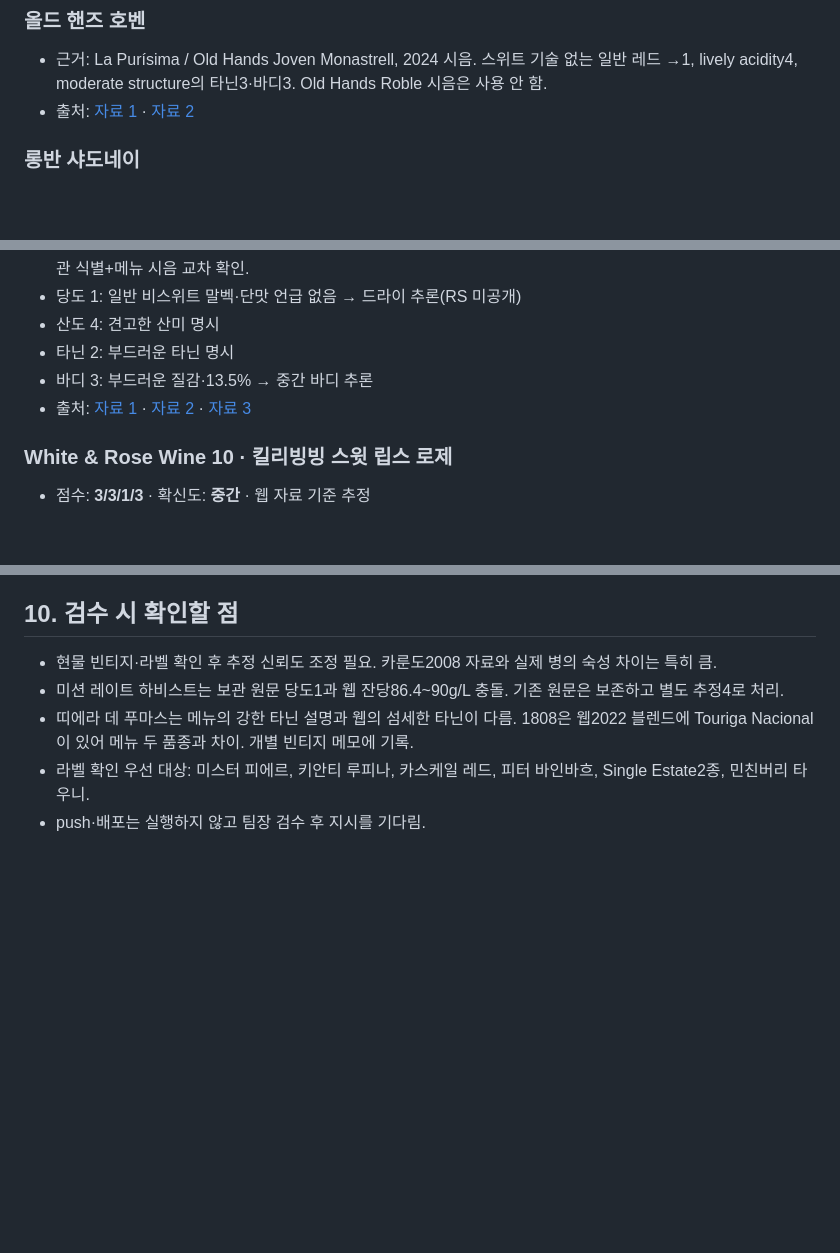
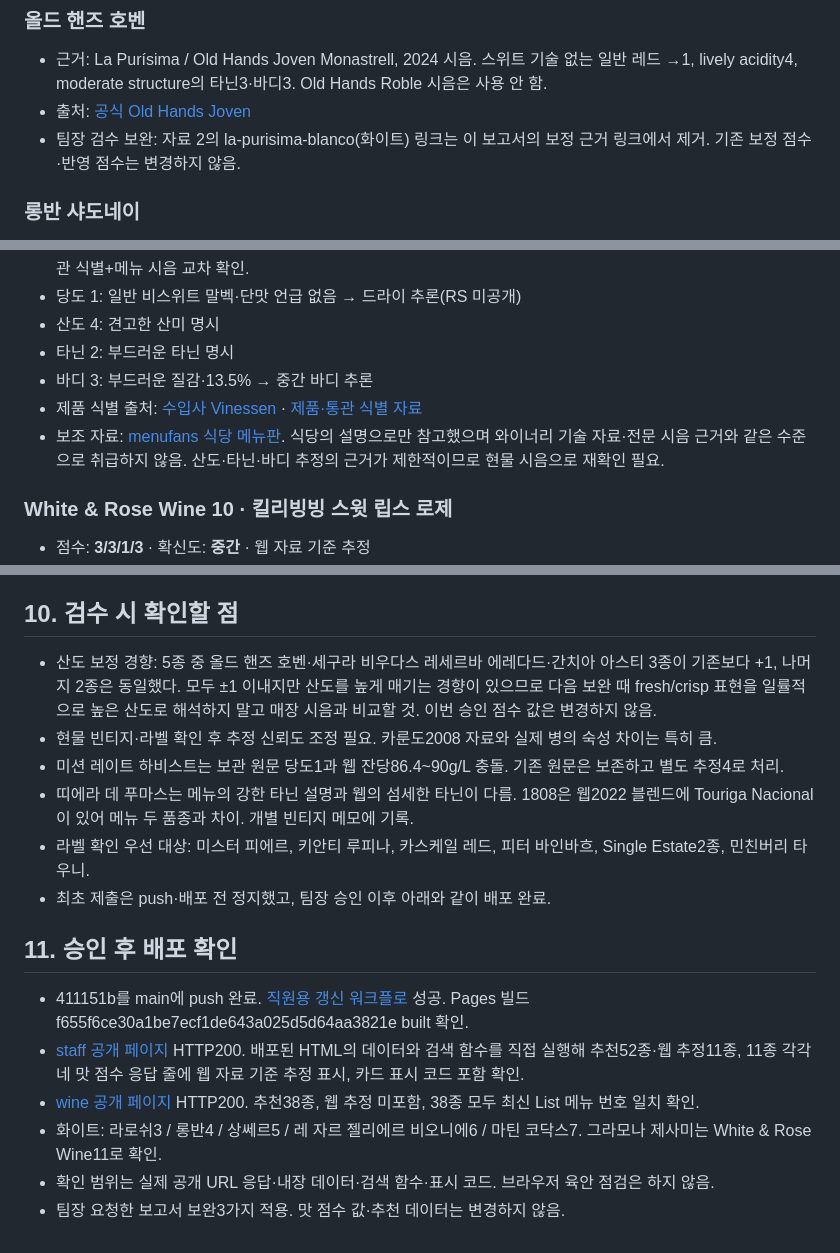
Before and after one commit to fastkorea12-png/haragogipe, a Markdown page: staff-source/맛점수보완_1011.md, 3 parts joined by grey strips. Rendered like a GitHub page; blank space fills up the shorter version.

Commit message:
Clarify wine score evidence and record approved deployment checks

```diff
--- a/staff-source/맛점수보완_1011.md
+++ b/staff-source/맛점수보완_1011.md
@@ -44,7 +44,8 @@
 ### 올드 핸즈 호벤
 
 - 근거: La Purísima / Old Hands Joven Monastrell, 2024 시음. 스위트 기술 없는 일반 레드 →1, lively acidity4, moderate structure의 타닌3·바디3. Old Hands Roble 시음은 사용 안 함.
-- 출처: [자료 1](https://www.bodegaslapurisima.com/tienda-online/old-hands-joven/) · [자료 2](https://londonwinecompetition.com/en/winner-brands/wines/2025/cooperativa-del-vino-de-yecla-la-purisima-s-c-l--3565/la-purisima-blanco-8248.htm)
+- 출처: [공식 Old Hands Joven](https://www.bodegaslapurisima.com/tienda-online/old-hands-joven/)
+- 팀장 검수 보완: 자료 2의 la-purisima-blanco(화이트) 링크는 이 보고서의 보정 근거 링크에서 제거. 기존 보정 점수·반영 점수는 변경하지 않음.
 
 ### 롱반 샤도네이
 
@@ -138,7 +139,8 @@
 - 산도 4: 견고한 산미 명시
 - 타닌 2: 부드러운 타닌 명시
 - 바디 3: 부드러운 질감·13.5% → 중간 바디 추론
-- 출처: [자료 1](https://vinessen.fr/) · [자료 2](https://winedogam.com/wine/malbec-domaine-haute-brande) · [자료 3](https://menufans.com/ko-KR/place/ikseon-dong-restaurant-maison-de-paris-019b0908c0407718a5d510af8bc15fd4)
+- 제품 식별 출처: [수입사 Vinessen](https://vinessen.fr/) · [제품·통관 식별 자료](https://winedogam.com/wine/malbec-domaine-haute-brande)
+- 보조 자료: [menufans 식당 메뉴판](https://menufans.com/ko-KR/place/ikseon-dong-restaurant-maison-de-paris-019b0908c0407718a5d510af8bc15fd4). 식당의 설명으로만 참고했으며 와이너리 기술 자료·전문 시음 근거와 같은 수준으로 취급하지 않음. 산도·타닌·바디 추정의 근거가 제한적이므로 현물 시음으로 재확인 필요.
 
 ### White & Rose Wine 10 · 킬리빙빙 스윗 립스 로제
 
@@ -350,8 +352,18 @@
 
 ## 10. 검수 시 확인할 점
 
+- 산도 보정 경향: 5종 중 올드 핸즈 호벤·세구라 비우다스 레세르바 에레다드·간치아 아스티 3종이 기존보다 +1, 나머지 2종은 동일했다. 모두 ±1 이내지만 산도를 높게 매기는 경향이 있으므로 다음 보완 때 fresh/crisp 표현을 일률적으로 높은 산도로 해석하지 말고 매장 시음과 비교할 것. 이번 승인 점수 값은 변경하지 않음.
 - 현물 빈티지·라벨 확인 후 추정 신뢰도 조정 필요. 카룬도2008 자료와 실제 병의 숙성 차이는 특히 큼.
 - 미션 레이트 하비스트는 보관 원문 당도1과 웹 잔당86.4~90g/L 충돌. 기존 원문은 보존하고 별도 추정4로 처리.
 - 띠에라 데 푸마스는 메뉴의 강한 타닌 설명과 웹의 섬세한 타닌이 다름. 1808은 웹2022 블렌드에 Touriga Nacional이 있어 메뉴 두 품종과 차이. 개별 빈티지 메모에 기록.
 - 라벨 확인 우선 대상: 미스터 피에르, 키안티 루피나, 카스케일 레드, 피터 바인바흐, Single Estate2종, 민친버리 타우니.
-- push·배포는 실행하지 않고 팀장 검수 후 지시를 기다림.
+- 최초 제출은 push·배포 전 정지했고, 팀장 승인 이후 아래와 같이 배포 완료.
+
+## 11. 승인 후 배포 확인
+
+- 411151b를 main에 push 완료. [직원용 갱신 워크플로](https://github.com/fastkorea12-png/haragogipe/actions/runs/38150837035) 성공. Pages 빌드 f655f6ce30a1be7ecf1de643a025d5d64aa3821e built 확인.
+- [staff 공개 페이지](https://fastkorea12-png.github.io/haragogipe/staff/) HTTP200. 배포된 HTML의 데이터와 검색 함수를 직접 실행해 추천52종·웹 추정11종, 11종 각각 네 맛 점수 응답 줄에 웹 자료 기준 추정 표시, 카드 표시 코드 포함 확인.
+- [wine 공개 페이지](https://fastkorea12-png.github.io/haragogipe/wine/) HTTP200. 추천38종, 웹 추정 미포함, 38종 모두 최신 List 메뉴 번호 일치 확인.
+- 화이트: 라로쉬3 / 롱반4 / 상쎄르5 / 레 자르 젤리에르 비오니에6 / 마틴 코닥스7. 그라모나 제사미는 White & Rose Wine11로 확인.
+- 확인 범위는 실제 공개 URL 응답·내장 데이터·검색 함수·표시 코드. 브라우저 육안 점검은 하지 않음.
+- 팀장 요청한 보고서 보완3가지 적용. 맛 점수 값·추천 데이터는 변경하지 않음.
```
Also changed, not shown: other parts of staff-source/맛점수보완_1011.md (+1 -1 lines).
